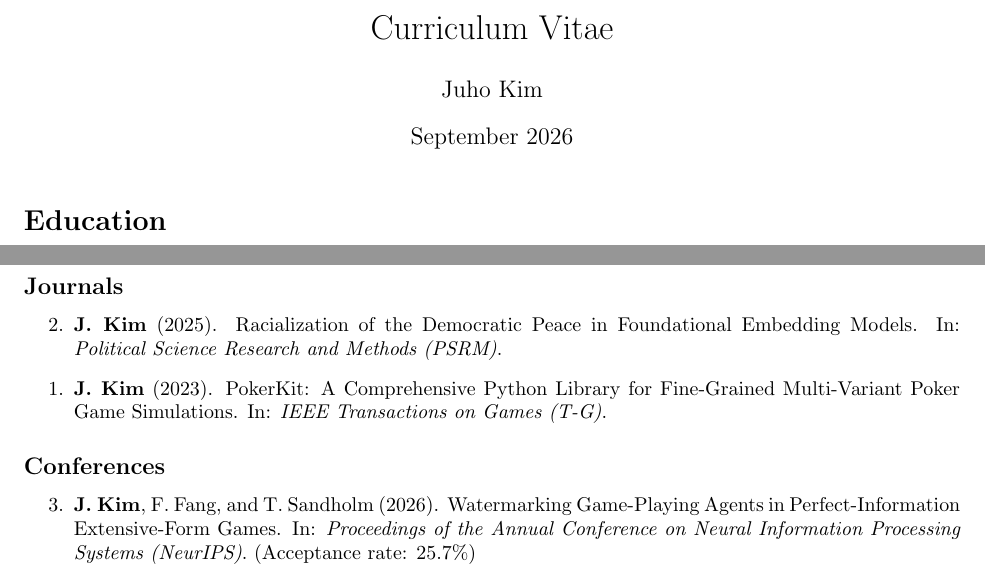
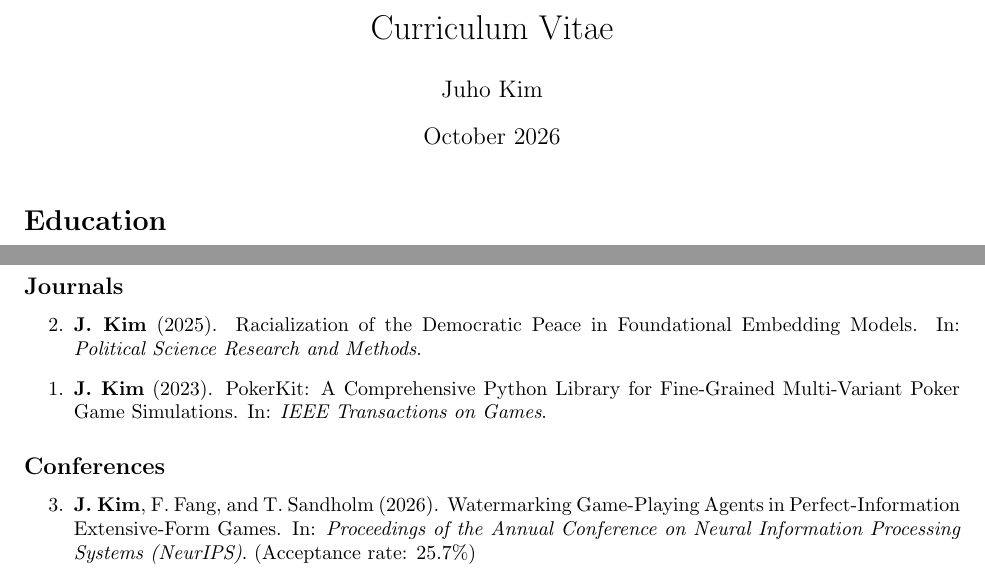
Before and after one commit to AussieSeaweed/personal-cv, a LaTeX document (main.tex): two parts of page 1 of 3, joined at a grey line, cut so that both start at the same text. Compiled offline with pdfLaTeX.

Commit message:
Update CV

```diff
--- a/main.tex
+++ b/main.tex
@@ -16,7 +16,7 @@
 
 \title{Curriculum Vitae}
 \author{Juho Kim}
-\date{September 2026}
+\date{October 2026}
 
 \begin{document}
 
@@ -46,8 +46,8 @@
 	\subsection*{Journals}
 
 	\begin{etaremune}
-		\item \textbf{J. Kim} (2025). \href{https://doi.org/10.1017/psrm.2026.10121}{Racialization of the Democratic Peace in Foundational Embedding Models}. In: \textit{Political Science Research and Methods (PSRM)}.
-		\item \textbf{J. Kim} (2023). \href{https://doi.org/10.1109/TG.2023.3325637}{PokerKit: A Comprehensive Python Library for Fine-Grained Multi-Variant Poker Game Simulations}. In: \textit{IEEE Transactions on Games (T-G)}.
+		\item \textbf{J. Kim} (2025). \href{https://doi.org/10.1017/psrm.2026.10121}{Racialization of the Democratic Peace in Foundational Embedding Models}. In: \textit{Political Science Research and Methods}.
+		\item \textbf{J. Kim} (2023). \href{https://doi.org/10.1109/TG.2023.3325637}{PokerKit: A Comprehensive Python Library for Fine-Grained Multi-Variant Poker Game Simulations}. In: \textit{IEEE Transactions on Games}.
 	\end{etaremune}
 
 	\subsection*{Conferences}
```
